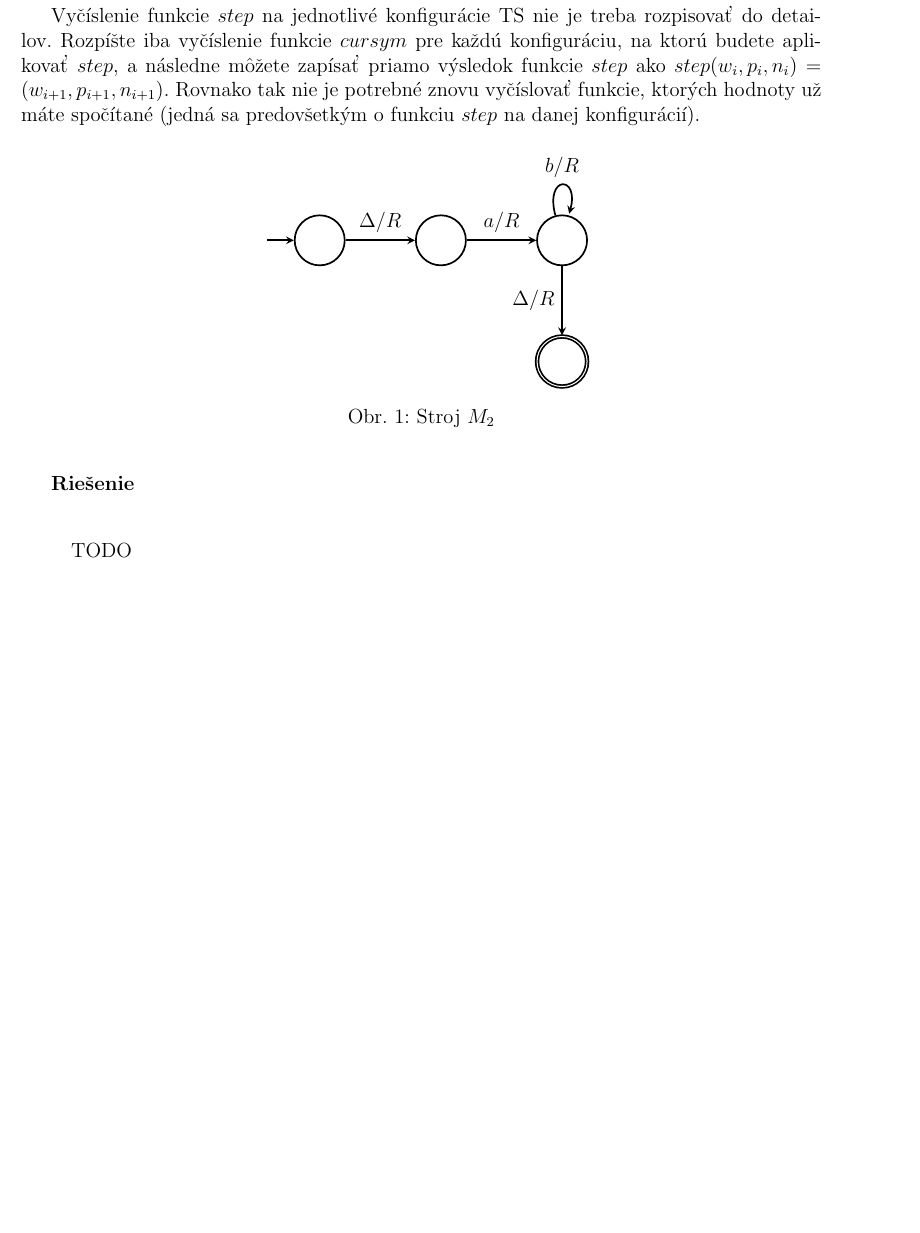
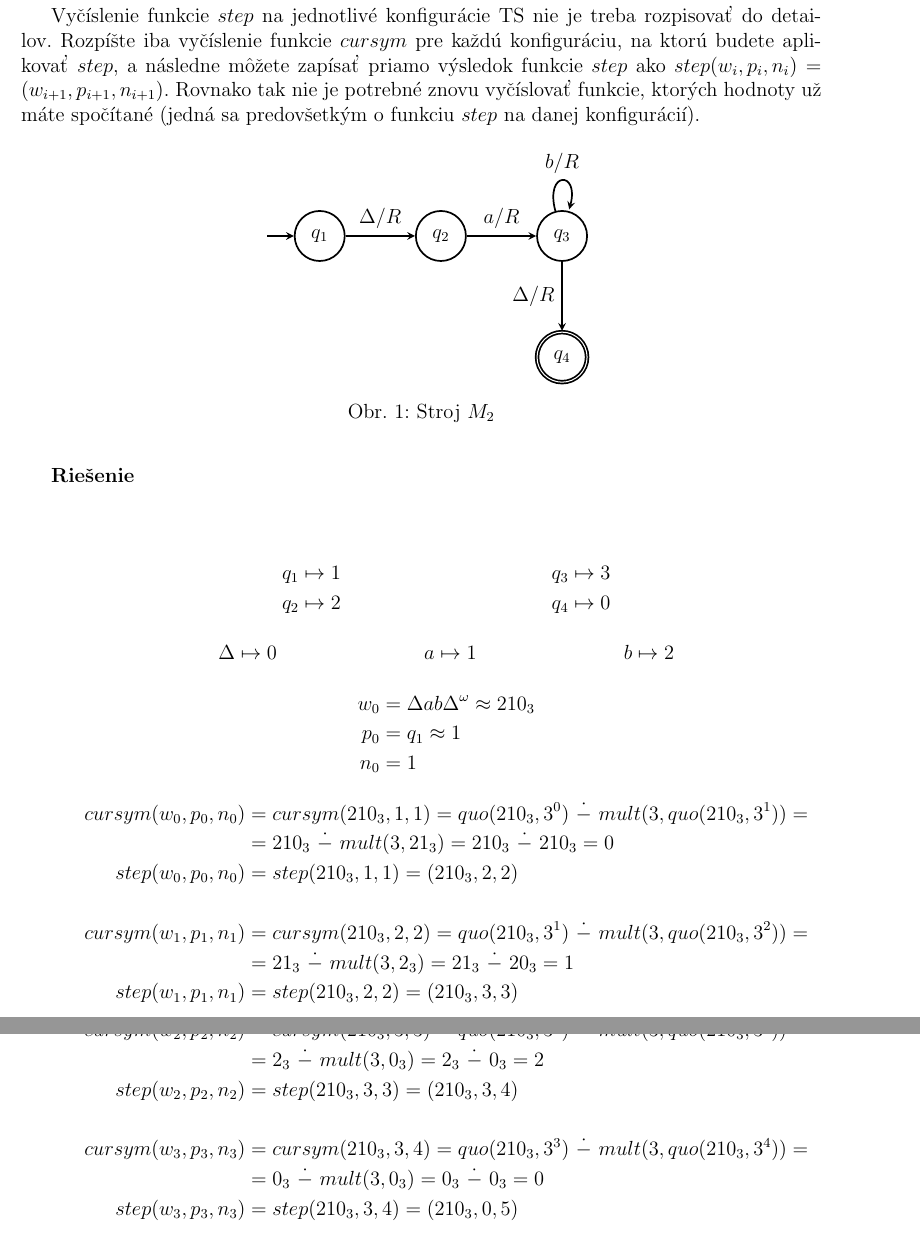
Before and after one commit to metthal/TIN-Ulohy, a LaTeX document (uloha4.tex): part of page 2 of 4 before the commit and two parts of pages 2 and 3 of 5 after it, the two joined at a grey line, cut so that both start at the same text, the shorter picture padded with empty space. Compiled offline with pdfLaTeX.

Commit message:
[Uloha 4] Priklad 1 a 2

```diff
--- a/uloha4.tex
+++ b/uloha4.tex
@@ -79,10 +82,10 @@ hodnoty už máte spočítané (jedná sa predovšetkým o funkciu $step$ na dan
 \begin{figure}[!h]
 \centering
 \begin{tikzpicture}[node distance = 2.5cm, ->, >=stealth, line width=1pt]
-\node[state, initial, initial text=] (q0) {};
-\node[state, right of = q0] (q1) {};
-\node[state, right of = q1] (q2) {};
-\node[state, accepting, below of = q2] (q3) {};
+\node[state, initial, initial text=] (q0) {$q_{1}$};
+\node[state, right of = q0] (q1) {$q_{2}$};
+\node[state, right of = q1] (q2) {$q_{3}$};
+\node[state, accepting, below of = q2] (q3) {$q_{4}$};
 
 \path (q0) edge node[above]{$\Delta/R$} (q1);
 \path (q1) edge node[above]{$a/R$} (q2);
@@ -94,7 +97,40 @@ hodnoty už máte spočítané (jedná sa predovšetkým o funkciu $step$ na dan
 
 \begin{mysolution}
 
-TODO
+\begin{align*}
+	&q_{1} \mapsto 1 & q_{3} \mapsto 3& \\
+	&q_{2} \mapsto 2 & q_{4} \mapsto 0&
+\end{align*}
+\begin{align*}
+	&\Delta \mapsto 0 & a \mapsto 1 && b \mapsto 2&
+\end{align*}
+\begin{align*}
+	w_{0} &= \Delta a b \Delta^{\omega} \approx 210_{3} \\
+	p_{0} &= q_{1} \approx 1 \\
+	n_{0} &= 1
+\end{align*}
+\begin{flalign*}
+	cursym(w_{0},p_{0},n_{0}) &= cursym(210_{3},1,1)
+		= quo(210_{3}, 3^{0})\ \dot{-}\ mult(3, quo(210_{3}, 3^{1})) = \\
+		&= 210_{3}\ \dot{-}\ mult(3, 21_{3}) = 210_{3}\ \dot{-}\ 210_{3} = 0 \\
+	step(w_{0},p_{0},n_{0}) &= step(210_{3},1,1) = (210_{3},2,2) \\
+	\\
+	cursym(w_{1},p_{1},n_{1}) &= cursym(210_{3},2,2)
+		= quo(210_{3}, 3^{1})\ \dot{-}\ mult(3,quo(210_{3},3^{2})) = \\
+		&= 21_{3}\ \dot{-}\ mult(3, 2_{3}) = 21_{3}\ \dot{-}\ 20_{3} = 1 \\
+	step(w_{1},p_{1},n_{1}) &= step(210_{3},2,2) = (210_{3},3,3) \\
+\end{flalign*}
+\begin{flalign*}
+	cursym(w_{2},p_{2},n_{2}) &= cursym(210_{3},3,3)
+		= quo(210_{3}, 3^{2})\ \dot{-}\ mult(3,quo(210_{3},3^{3})) = \\
+		&= 2_{3}\ \dot{-}\ mult(3, 0_{3}) = 2_{3}\ \dot{-}\ 0_{3} = 2 \\
+	step(w_{2},p_{2},n_{2}) &= step(210_{3},3,3) = (210_{3},3,4) \\
+	\\
+	cursym(w_{3},p_{3},n_{3}) &= cursym(210_{3},3,4)
+		= quo(210_{3}, 3^{3})\ \dot{-}\ mult(3,quo(210_{3},3^{4})) = \\
+		&= 0_{3}\ \dot{-}\ mult(3, 0_{3}) = 0_{3}\ \dot{-}\ 0_{3} = 0 \\
+	step(w_{3},p_{3},n_{3}) &= step(210_{3},3,4) = (210_{3},0,5) \\
+\end{flalign*}
 \end{mysolution}
 
 \task{3}{Dokážte, že pre každý jazyk $L \in \mathcal{L}_{2}$ platí, že $L \in \emph{NTIME}(n)$.}
```
Also changed, not shown: uloha4.tex (7 more changed lines).
